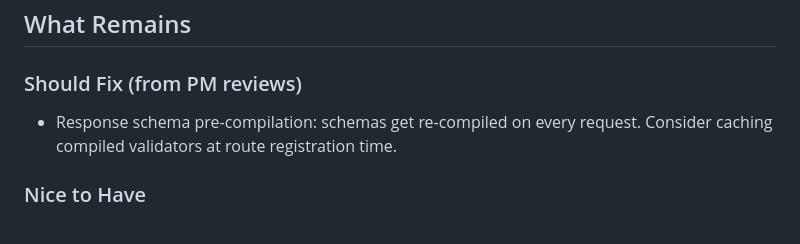
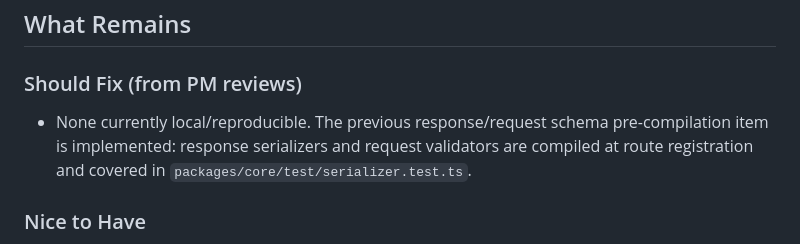
Before and after one commit to CelsianJs/celsian, a Markdown page: NEXT-SESSION.md, the part around the change. Rendered like a GitHub page.

Commit message:
Keep Celsian handoff aligned with schema gates
The review handoff still listed schema pre-compilation as open even though serializers and validators now compile at route registration and have regression coverage, so the next-session state now points to the actual evidence instead of stale work.

Constraint: NEXT-SESSION.md is the sprint resume surface for parallel hardening agents.
Rejected: Leaving the stale Should Fix item | it would send future agents into already-fixed code paths.
Confidence: high
Scope-risk: narrow
Directive: Re-check route-registration tests before reopening schema pre-compilation work.
Tested: git diff --check
Not-tested: Runtime tests not rerun for this docs-only handoff correction.

```diff
--- a/NEXT-SESSION.md
+++ b/NEXT-SESSION.md
@@ -16,7 +16,7 @@
 ## What Remains
 
 ### Should Fix (from PM reviews)
-- Response schema pre-compilation: schemas get re-compiled on every request. Consider caching compiled validators at route registration time.
+- None currently local/reproducible. The previous response/request schema pre-compilation item is implemented: response serializers and request validators are compiled at route registration and covered in `packages/core/test/serializer.test.ts`.
 
 ### Nice to Have
 - Benchmark suite expansion / stabilization.
```
